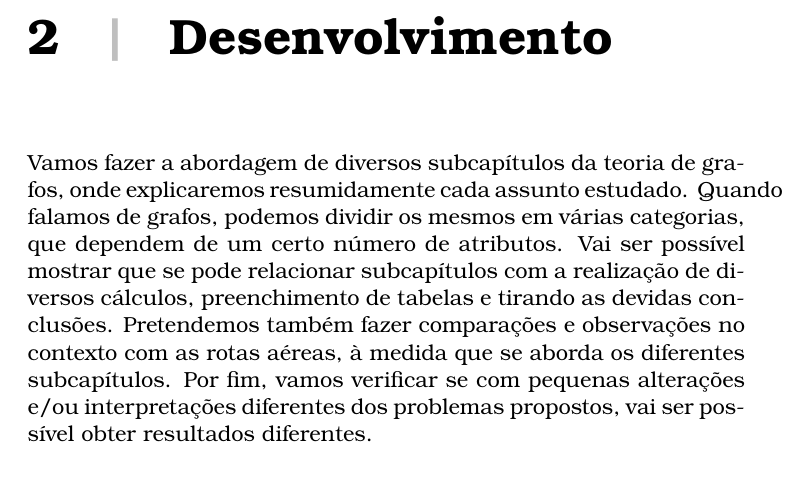
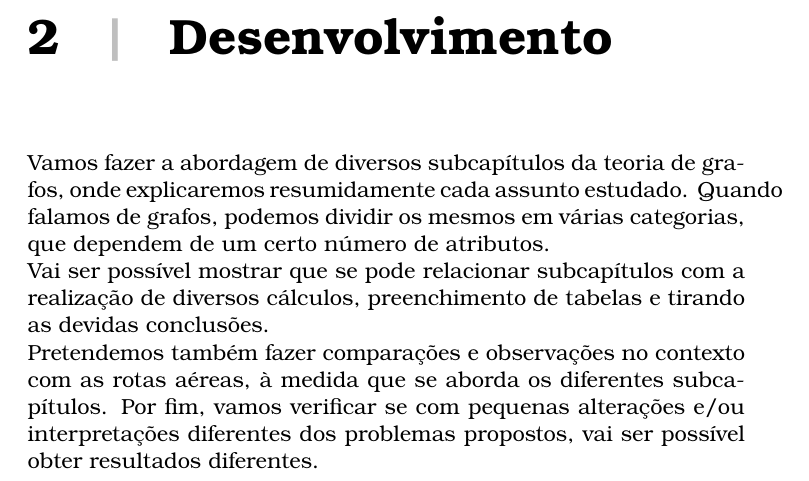
Before and after one commit to a17694/T05G21_17694_20530_24160, a LaTeX document (relatorio_MD.tex, which reads chapters/desenvolvimento.tex): part of page 3 of 4, cut so that both start at the same text. Compiled offline with pdfLaTeX.

Commit message:
* texto do desenvolvimento alterado

```diff
--- a/chapters/desenvolvimento.tex
+++ b/chapters/desenvolvimento.tex
@@ -4,6 +4,6 @@
 
 \chapter{Desenvolvimento}
 \label{chapter:desenvolvimento}
-Vamos fazer a abordagem de diversos subcapítulos da teoria de grafos, onde explicaremos resumidamente cada assunto estudado. Quando falamos de grafos, podemos dividir os mesmos em várias categorias, que dependem de um certo número de atributos.
-Vai ser possível mostrar que se pode relacionar subcapítulos com a realização de diversos cálculos, preenchimento de tabelas e tirando as devidas conclusões.
+Vamos fazer a abordagem de diversos subcapítulos da teoria de grafos, onde explicaremos resumidamente cada assunto estudado. Quando falamos de grafos, podemos dividir os mesmos em várias categorias, que dependem de um certo número de atributos.\\
+Vai ser possível mostrar que se pode relacionar subcapítulos com a realização de diversos cálculos, preenchimento de tabelas e tirando as devidas conclusões. \\
 Pretendemos também fazer comparações e observações no contexto com as rotas aéreas, à medida que se aborda os diferentes subcapítulos. Por fim, vamos verificar se com pequenas alterações e/ou interpretações diferentes dos problemas propostos, vai ser possível obter resultados diferentes.
```
